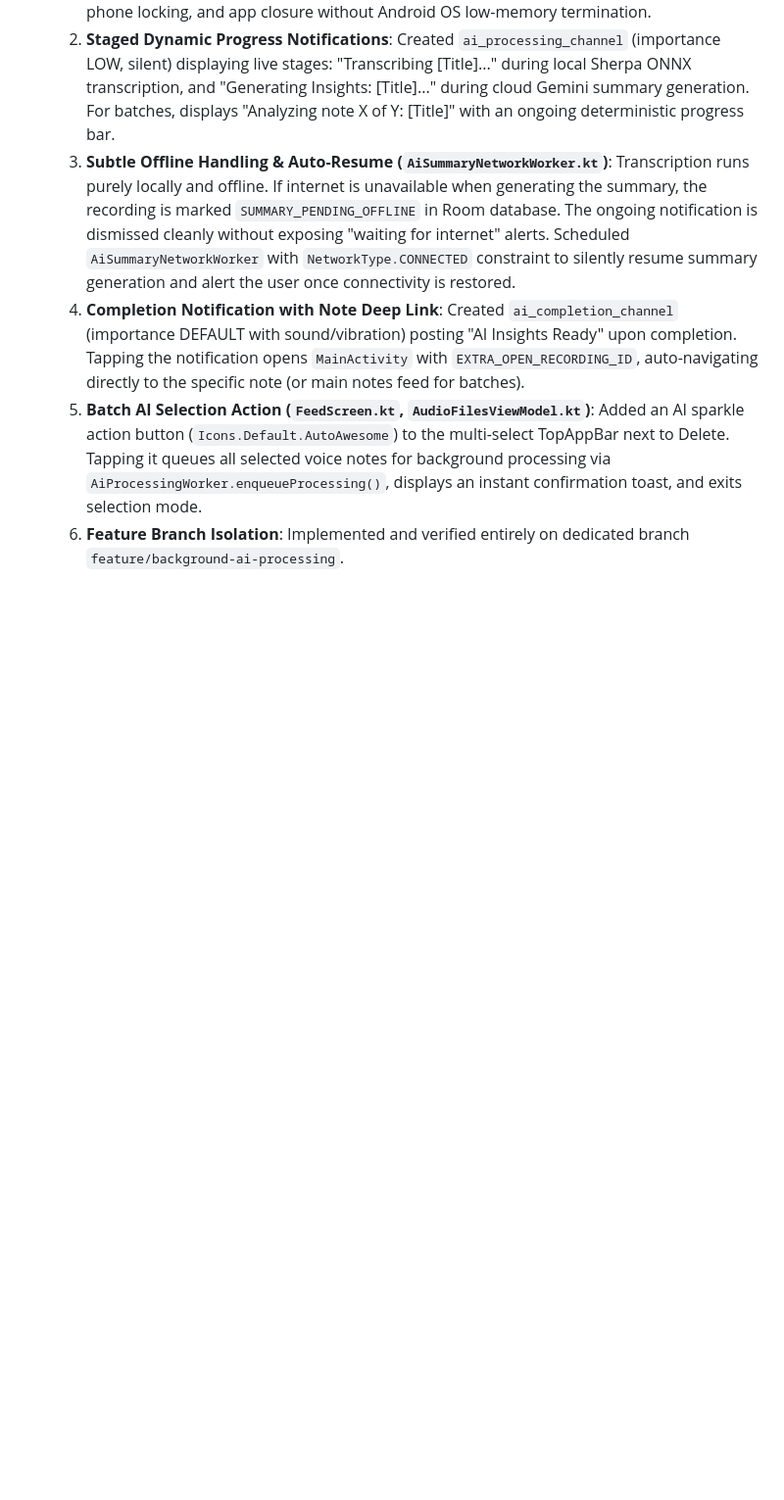
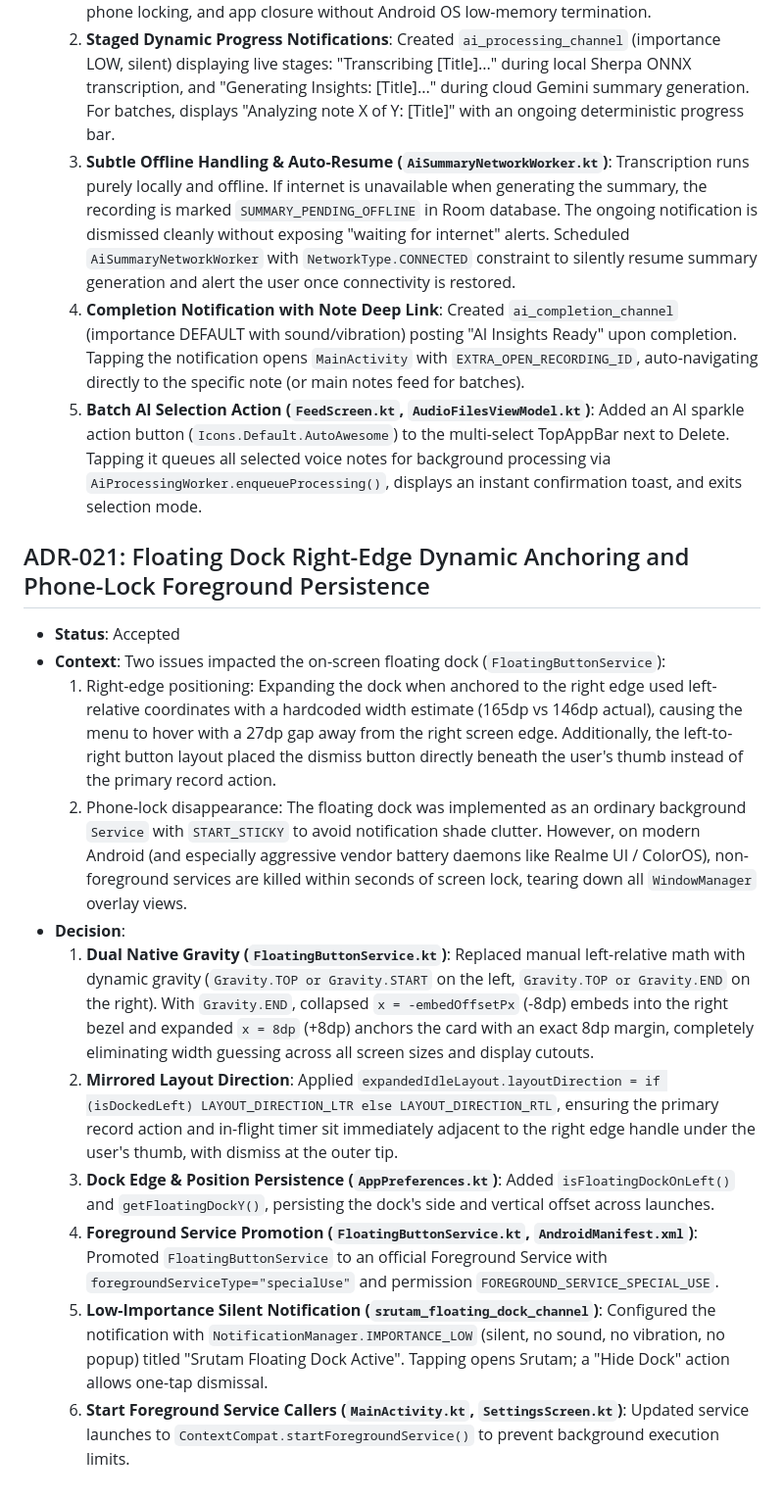
Before and after one commit to iamjustkrishna/Srutam, a Markdown page: .agents/state/decisions.md, the part around the change. Shown at 98% size. GitHub-like rendering; blank space fills up the shorter version.

Commit message:
docs(agents): document ADR-021 floating dock right edge anchoring and lock persistence

```diff
--- a/.agents/state/decisions.md
+++ b/.agents/state/decisions.md
@@ -170,4 +170,15 @@
   3. **Subtle Offline Handling & Auto-Resume (`AiSummaryNetworkWorker.kt`)**: Transcription runs purely locally and offline. If internet is unavailable when generating the summary, the recording is marked `SUMMARY_PENDING_OFFLINE` in Room database. The ongoing notification is dismissed cleanly without exposing "waiting for internet" alerts. Scheduled `AiSummaryNetworkWorker` with `NetworkType.CONNECTED` constraint to silently resume summary generation and alert the user once connectivity is restored.
   4. **Completion Notification with Note Deep Link**: Created `ai_completion_channel` (importance DEFAULT with sound/vibration) posting "AI Insights Ready" upon completion. Tapping the notification opens `MainActivity` with `EXTRA_OPEN_RECORDING_ID`, auto-navigating directly to the specific note (or main notes feed for batches).
   5. **Batch AI Selection Action (`FeedScreen.kt`, `AudioFilesViewModel.kt`)**: Added an AI sparkle action button (`Icons.Default.AutoAwesome`) to the multi-select TopAppBar next to Delete. Tapping it queues all selected voice notes for background processing via `AiProcessingWorker.enqueueProcessing()`, displays an instant confirmation toast, and exits selection mode.
-  6. **Feature Branch Isolation**: Implemented and verified entirely on dedicated branch `feature/background-ai-processing`.
+## ADR-021: Floating Dock Right-Edge Dynamic Anchoring and Phone-Lock Foreground Persistence
+- **Status**: Accepted
+- **Context**: Two issues impacted the on-screen floating dock (`FloatingButtonService`):
+  1. Right-edge positioning: Expanding the dock when anchored to the right edge used left-relative coordinates with a hardcoded width estimate (165dp vs 146dp actual), causing the menu to hover with a 27dp gap away from the right screen edge. Additionally, the left-to-right button layout placed the dismiss button directly beneath the user's thumb instead of the primary record action.
+  2. Phone-lock disappearance: The floating dock was implemented as an ordinary background `Service` with `START_STICKY` to avoid notification shade clutter. However, on modern Android (and especially aggressive vendor battery daemons like Realme UI / ColorOS), non-foreground services are killed within seconds of screen lock, tearing down all `WindowManager` overlay views.
+- **Decision**:
+  1. **Dual Native Gravity (`FloatingButtonService.kt`)**: Replaced manual left-relative math with dynamic gravity (`Gravity.TOP or Gravity.START` on the left, `Gravity.TOP or Gravity.END` on the right). With `Gravity.END`, collapsed `x = -embedOffsetPx` (-8dp) embeds into the right bezel and expanded `x = 8dp` (+8dp) anchors the card with an exact 8dp margin, completely eliminating width guessing across all screen sizes and display cutouts.
+  2. **Mirrored Layout Direction**: Applied `expandedIdleLayout.layoutDirection = if (isDockedLeft) LAYOUT_DIRECTION_LTR else LAYOUT_DIRECTION_RTL`, ensuring the primary record action and in-flight timer sit immediately adjacent to the right edge handle under the user's thumb, with dismiss at the outer tip.
+  3. **Dock Edge & Position Persistence (`AppPreferences.kt`)**: Added `isFloatingDockOnLeft()` and `getFloatingDockY()`, persisting the dock's side and vertical offset across launches.
+  4. **Foreground Service Promotion (`FloatingButtonService.kt`, `AndroidManifest.xml`)**: Promoted `FloatingButtonService` to an official Foreground Service with `foregroundServiceType="specialUse"` and permission `FOREGROUND_SERVICE_SPECIAL_USE`.
+  5. **Low-Importance Silent Notification (`srutam_floating_dock_channel`)**: Configured the notification with `NotificationManager.IMPORTANCE_LOW` (silent, no sound, no vibration, no popup) titled "Srutam Floating Dock Active". Tapping opens Srutam; a "Hide Dock" action allows one-tap dismissal.
+  6. **Start Foreground Service Callers (`MainActivity.kt`, `SettingsScreen.kt`)**: Updated service launches to `ContextCompat.startForegroundService()` to prevent background execution limits.
```
Also changed, not shown: .agents/state/current.md (+5 -0 lines).
